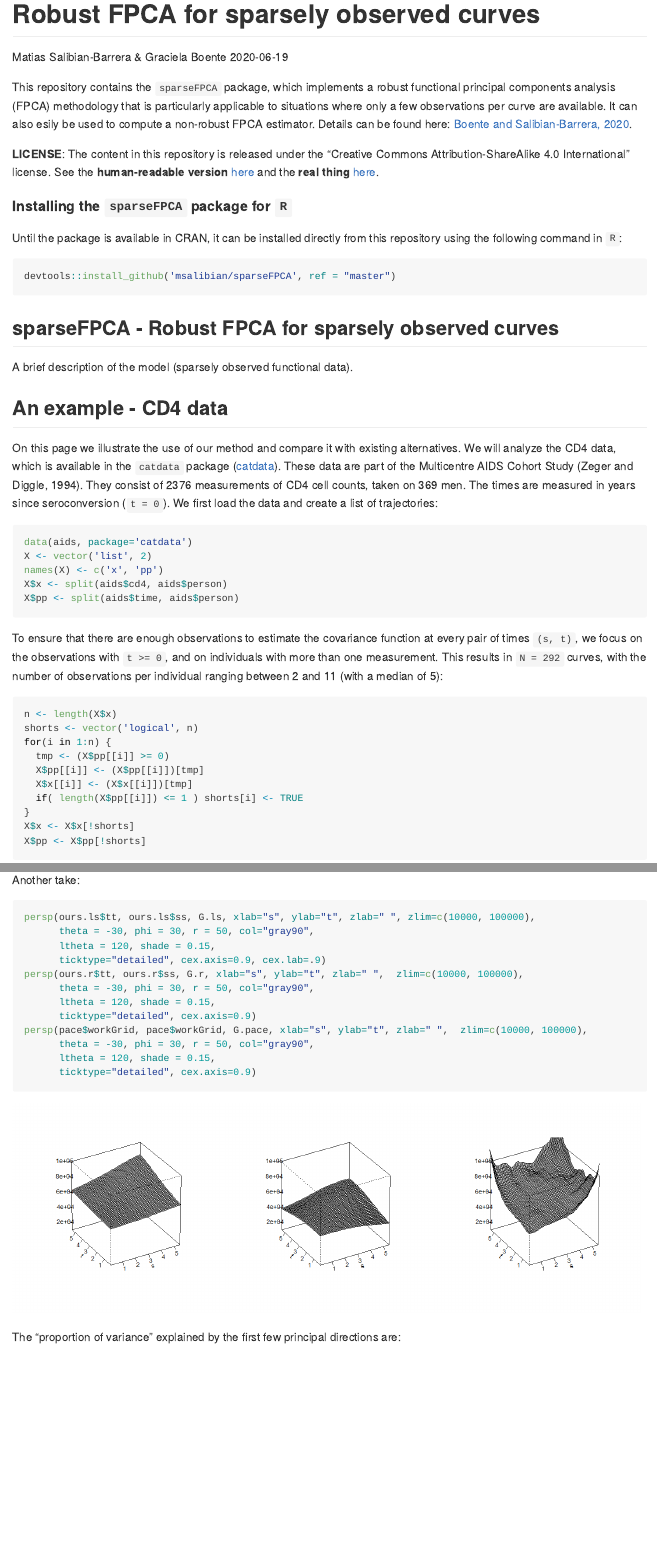
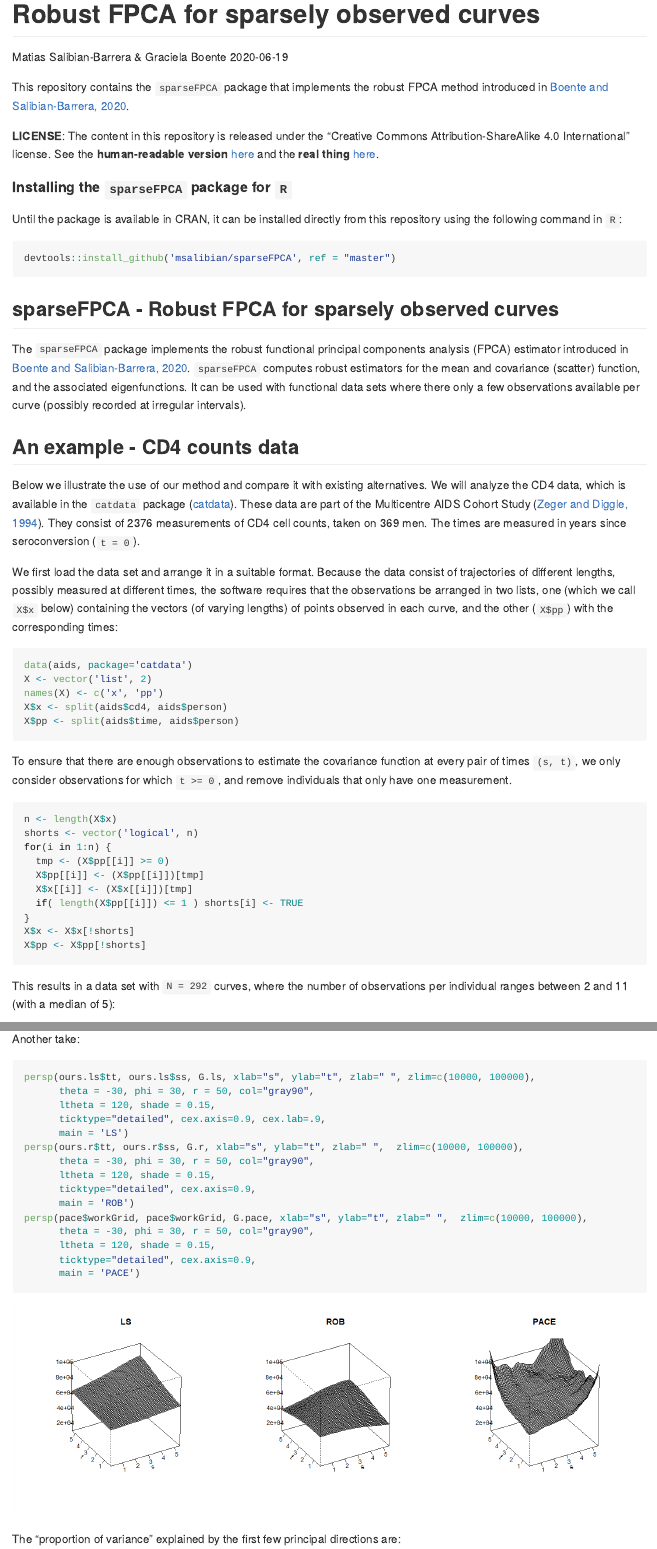
Before and after one commit to msalibian/sparseFPCA, an R Markdown document (README.Rmd): the page in a window 1100 px wide, from its top, and a second part further down, joined at a grey line. The pictures show the output file README.md that the author committed with the source, drawn offline in the style of GitHub; long lines of code are wrapped.

Commit message:
further style edits

````diff
--- a/README.Rmd
+++ b/README.Rmd
@@ -9,12 +9,9 @@ output: github_document
 knitr::opts_chunk$set(echo = TRUE, fig.width=5, fig.height=5, message=FALSE, warning=FALSE)
 ```
 
-This repository contains the `sparseFPCA` package, which implements a
-robust functional principal components analysis (FPCA) methodology that is
-particularly applicable to situations where only a few observations
-per curve are available. It can also esily be used to compute a non-robust
-FPCA estimator. Details can be found
-here: [Boente and Salibian-Barrera, 2020](https://github.com/msalibian/sparseFPCA).
+This repository contains the `sparseFPCA` package that implements the
+robust FPCA method introduced in [Boente and Salibian-Barrera, 2020](https://github.com/msalibian/sparseFPCA).
+
 
 **LICENSE**: The content in this repository is  released under the
 "Creative Commons Attribution-ShareAlike 4.0 International" license.
@@ -31,20 +28,34 @@ devtools::install_github('msalibian/sparseFPCA', ref = "master")
 
 ##  sparseFPCA - Robust FPCA for sparsely observed curves
 
-A brief description of the model (sparsely observed
-functional data).
+The `sparseFPCA` package implements the robust functional principal components analysis (FPCA)  estimator introduced in [Boente and Salibian-Barrera, 2020](https://github.com/msalibian/sparseFPCA). `sparseFPCA` computes
+robust estimators for the mean and covariance (scatter)
+function, and the associated eigenfunctions.
+It can be used with functional
+data sets where there only a few  observations available
+per curve (possibly recorded at irregular intervals).
 
-## An example - CD4 data
 
-On this page we illustrate the use of our method and compare it
+## An example - CD4 counts data
+
+Below we illustrate the use of our method and compare it
 with existing alternatives. We will analyze the
 CD4 data, which is available in the
 `catdata` package ([catdata](https://cran.r-project.org/package=catdata)).
 These data
-are part of the Multicentre AIDS Cohort Study (Zeger and Diggle, 1994).
+are part of the Multicentre AIDS Cohort Study
+([Zeger and Diggle, 1994](https://doi.org/10.2307/2532783)).
 They consist of 2376 measurements of CD4 cell counts, taken on 369
 men. The times are measured in years since seroconversion (`t = 0`).
-We first load the data and create a list of trajectories:
+
+We first load the data set and arrange it in a
+suitable format.
+Because the data consist of trajectories of different lengths,
+possibly measured at different times, the software
+requires that the observations be arranged in two
+lists, one (which we call `X$x` below) containing the vectors (of varying lengths)
+of points observed in each curve, and the other (`X$pp`)
+with the corresponding times:
 ```{r load.data}
 data(aids, package='catdata')
 X <- vector('list', 2)
@@ -52,12 +63,10 @@ names(X) <- c('x', 'pp')
 X$x <- split(aids$cd4, aids$person)
 X$pp <- split(aids$time, aids$person)
 ```
-
 To ensure that there are enough observations to estimate the
-covariance function at every pair of times `(s, t)`, we focus on the
-observations with `t >= 0`, and on individuals with more than one
-measurement. This results in `N = 292` curves, with the number
-of observations per individual ranging between 2 and 11 (with a median of 5):
+covariance function at every pair of times `(s, t)`, we
+only consider observations for which `t >= 0`, and remove
+individuals that only have one measurement.
 ```{r filter.data}
 n <- length(X$x)
 shorts <- vector('logical', n)
@@ -69,3 +78,6 @@ for(i in 1:n) {
 }
 X$x <- X$x[!shorts]
 X$pp <- X$pp[!shorts]
+```
+This results in a data set with `N = 292` curves, where the number
+of observations per individual ranges between 2 and 11 (with a median of 5):
@@ -153,15 +169,18 @@ Another take:
 persp(ours.ls$tt, ours.ls$ss, G.ls, xlab="s", ylab="t", zlab=" ", zlim=c(10000, 100000),
       theta = -30, phi = 30, r = 50, col="gray90",
       ltheta = 120, shade = 0.15,
-      ticktype="detailed", cex.axis=0.9, cex.lab=.9)
+      ticktype="detailed", cex.axis=0.9, cex.lab=.9,
+      main = 'LS')
 persp(ours.r$tt, ours.r$ss, G.r, xlab="s", ylab="t", zlab=" ",  zlim=c(10000, 100000),
       theta = -30, phi = 30, r = 50, col="gray90",
       ltheta = 120, shade = 0.15,
-      ticktype="detailed", cex.axis=0.9)
+      ticktype="detailed", cex.axis=0.9,
+      main = 'ROB')
 persp(pace$workGrid, pace$workGrid, G.pace, xlab="s", ylab="t", zlab=" ",  zlim=c(10000, 100000),
       theta = -30, phi = 30, r = 50, col="gray90",
       ltheta = 120, shade = 0.15,
-      ticktype="detailed", cex.axis=0.9)
+      ticktype="detailed", cex.axis=0.9,
+      main = 'PACE')
 ```
 
 The "proportion of variance" explained by the first few principal directions
````
Also changed, not shown: README.md, README_files/figure-gfm/covariances.2-1.png, README_files/figure-gfm/covariances.2-2.png, README_files/figure-gfm/covariances.2-3.png, README.Rmd (4 more changed lines).
